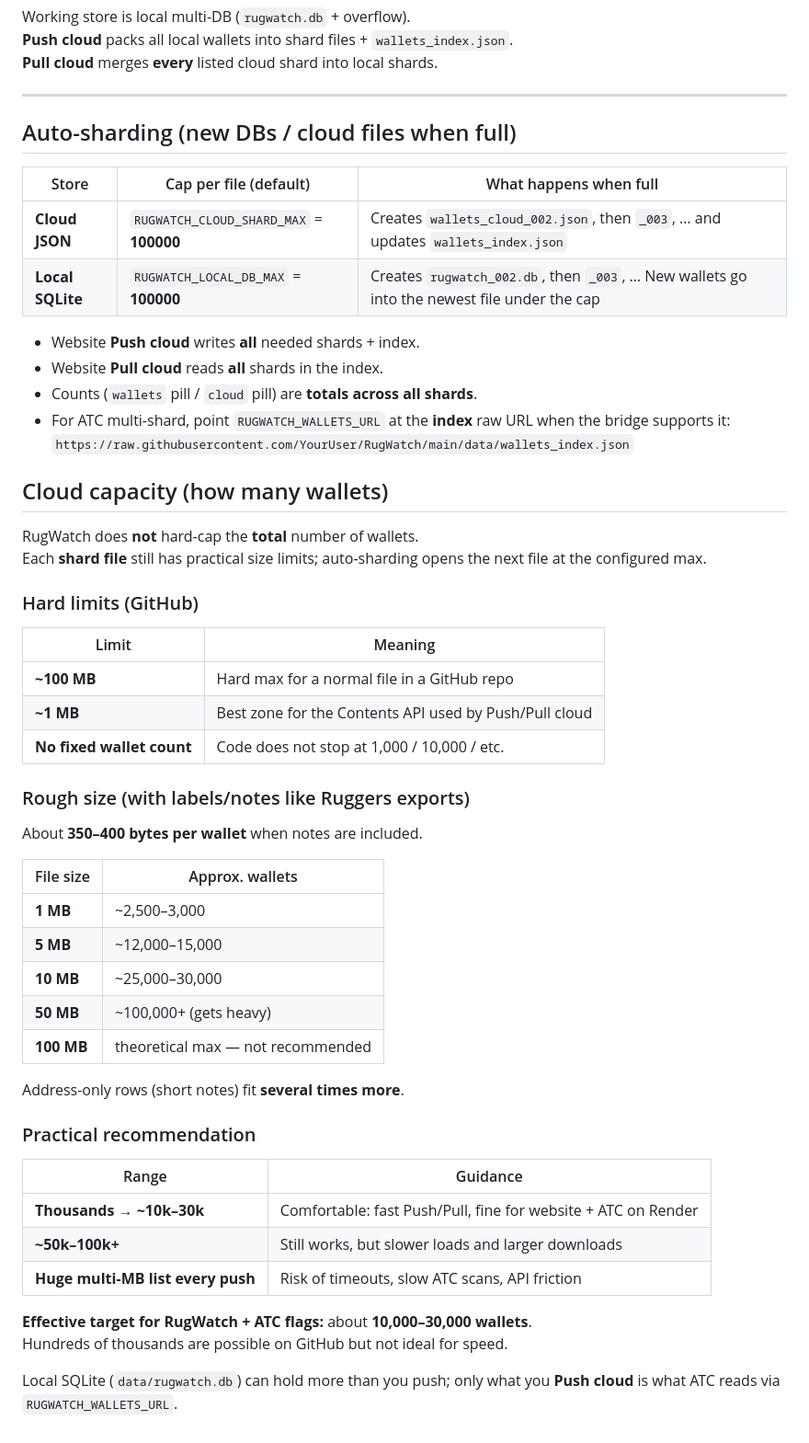
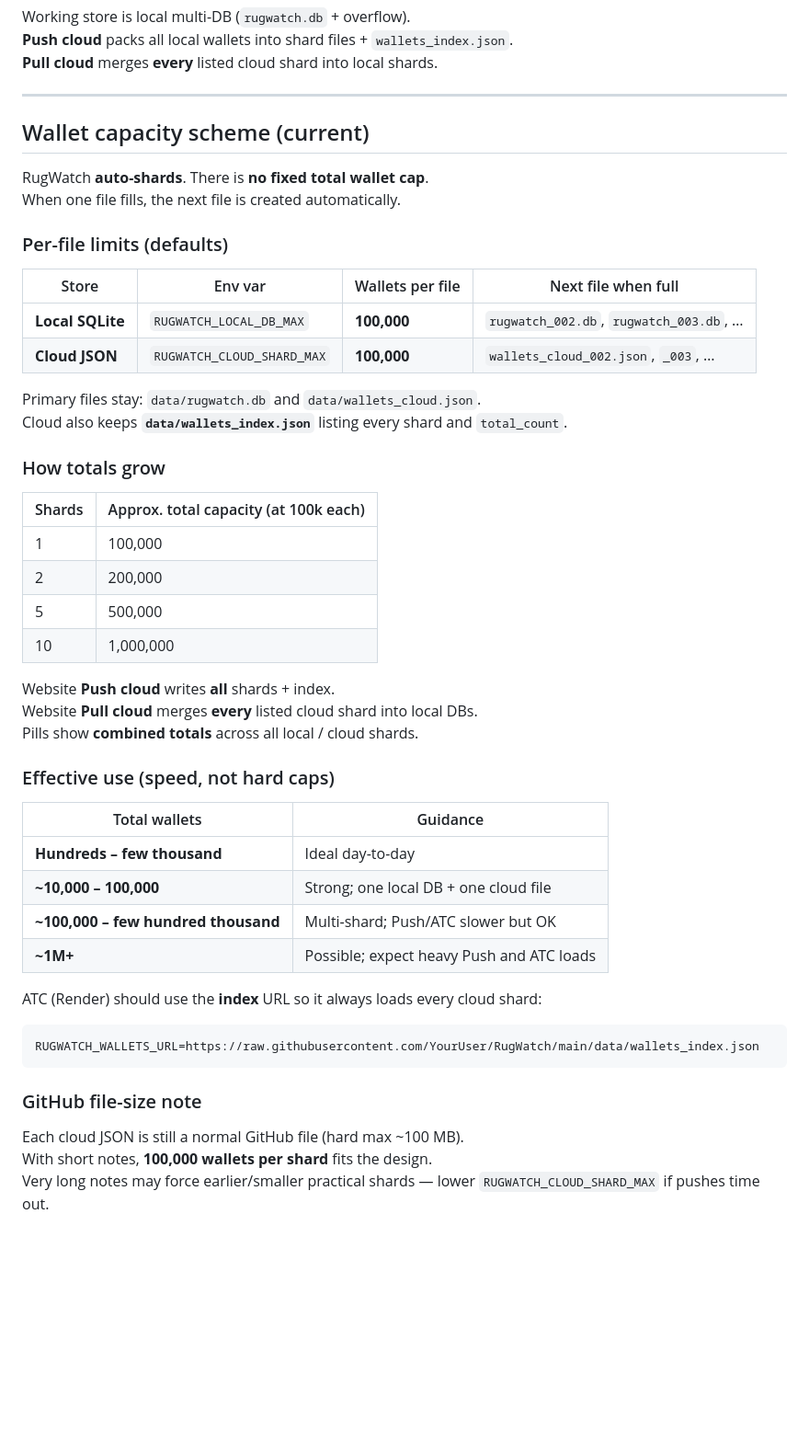
Before and after one commit to Greenwolf30/RugWatch, a Markdown page: EXTERNAL_STORAGE.md, the part around the change. Shown at 92% size. GitHub-like rendering; blank space fills up the shorter version.

````diff
--- a/EXTERNAL_STORAGE.md
+++ b/EXTERNAL_STORAGE.md
@@ -50,55 +50,51 @@ Working store is local multi-DB (`rugwatch.db` + overflow).
 
 ---
 
-## Auto-sharding (new DBs / cloud files when full)
+## Wallet capacity scheme (current)
 
-| Store | Cap per file (default) | What happens when full |
-|--------|-------------------------|-------------------------|
-| **Cloud JSON** | `RUGWATCH_CLOUD_SHARD_MAX` = **100000** | Creates `wallets_cloud_002.json`, then `_003`, … and updates `wallets_index.json` |
-| **Local SQLite** | `RUGWATCH_LOCAL_DB_MAX` = **100000** | Creates `rugwatch_002.db`, then `_003`, … New wallets go into the newest file under the cap |
+RugWatch **auto-shards**. There is **no fixed total wallet cap**.
+When one file fills, the next file is created automatically.
 
-- Website **Push cloud** writes **all** needed shards + index.
-- Website **Pull cloud** reads **all** shards in the index.
-- Counts (`wallets` pill / `cloud` pill) are **totals across all shards**.
-- For ATC multi-shard, point `RUGWATCH_WALLETS_URL` at the **index** raw URL when the bridge supports it:
-  `https://raw.githubusercontent.com/YourUser/RugWatch/main/data/wallets_index.json`
+### Per-file limits (defaults)
 
-## Cloud capacity (how many wallets)
+| Store | Env var | Wallets per file | Next file when full |
+|--------|---------|------------------|---------------------|
+| **Local SQLite** | `RUGWATCH_LOCAL_DB_MAX` | **100,000** | `rugwatch_002.db`, `rugwatch_003.db`, … |
+| **Cloud JSON** | `RUGWATCH_CLOUD_SHARD_MAX` | **100,000** | `wallets_cloud_002.json`, `_003`, … |
 
-RugWatch does **not** hard-cap the **total** number of wallets.
-Each **shard file** still has practical size limits; auto-sharding opens the next file at the configured max.
+Primary files stay: `data/rugwatch.db` and `data/wallets_cloud.json`.
+Cloud also keeps **`data/wallets_index.json`** listing every shard and `total_count`.
 
-### Hard limits (GitHub)
+### How totals grow
 
-| Limit | Meaning |
-|--------|---------|
-| **~100 MB** | Hard max for a normal file in a GitHub repo |
-| **~1 MB** | Best zone for the Contents API used by Push/Pull cloud |
-| **No fixed wallet count** | Code does not stop at 1,000 / 10,000 / etc. |
+| Shards | Approx. total capacity (at 100k each) |
+|--------|----------------------------------------|
+| 1 | 100,000 |
+| 2 | 200,000 |
+| 5 | 500,000 |
+| 10 | 1,000,000 |
 
-### Rough size (with labels/notes like Ruggers exports)
+Website **Push cloud** writes **all** shards + index.
+Website **Pull cloud** merges **every** listed cloud shard into local DBs.
+Pills show **combined totals** across all local / cloud shards.
 
-About **350–400 bytes per wallet** when notes are included.
+### Effective use (speed, not hard caps)
 
-| File size | Approx. wallets |
-|-----------|------------------|
-| **1 MB** | ~2,500–3,000 |
-| **5 MB** | ~12,000–15,000 |
-| **10 MB** | ~25,000–30,000 |
-| **50 MB** | ~100,000+ (gets heavy) |
-| **100 MB** | theoretical max — not recommended |
+| Total wallets | Guidance |
+|---------------|----------|
+| **Hundreds – few thousand** | Ideal day-to-day |
+| **~10,000 – 100,000** | Strong; one local DB + one cloud file |
+| **~100,000 – few hundred thousand** | Multi-shard; Push/ATC slower but OK |
+| **~1M+** | Possible; expect heavy Push and ATC loads |
 
-Address-only rows (short notes) fit **several times more**.
+ATC (Render) should use the **index** URL so it always loads every cloud shard:
 
-### Practical recommendation
+```text
+RUGWATCH_WALLETS_URL=https://raw.githubusercontent.com/YourUser/RugWatch/main/data/wallets_index.json
+```
 
-| Range | Guidance |
-|--------|----------|
-| **Thousands → ~10k–30k** | Comfortable: fast Push/Pull, fine for website + ATC on Render |
-| **~50k–100k+** | Still works, but slower loads and larger downloads |
-| **Huge multi‑MB list every push** | Risk of timeouts, slow ATC scans, API friction |
+### GitHub file-size note
 
-**Effective target for RugWatch + ATC flags:** about **10,000–30,000 wallets**.
-Hundreds of thousands are possible on GitHub but not ideal for speed.
-
-Local SQLite (`data/rugwatch.db`) can hold more than you push; only what you **Push cloud** is what ATC reads via `RUGWATCH_WALLETS_URL`.
+Each cloud JSON is still a normal GitHub file (hard max ~100 MB).
+With short notes, **100,000 wallets per shard** fits the design.
+Very long notes may force earlier/smaller practical shards — lower `RUGWATCH_CLOUD_SHARD_MAX` if pushes time out.
````
Also changed, not shown: RugCheck Documentation.md (+29 -63 lines).
